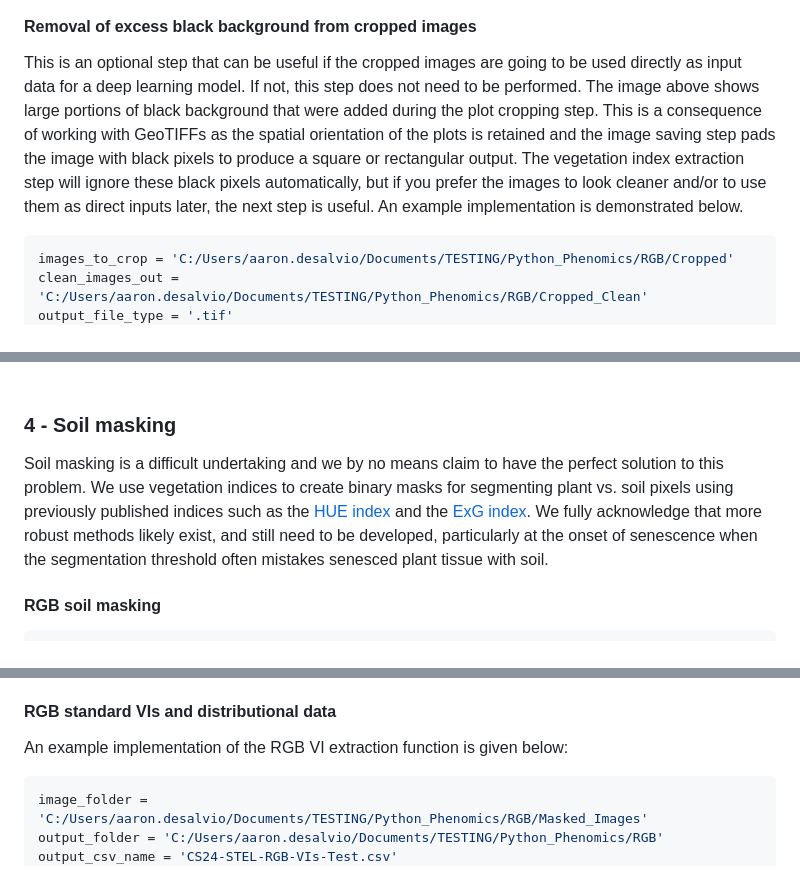
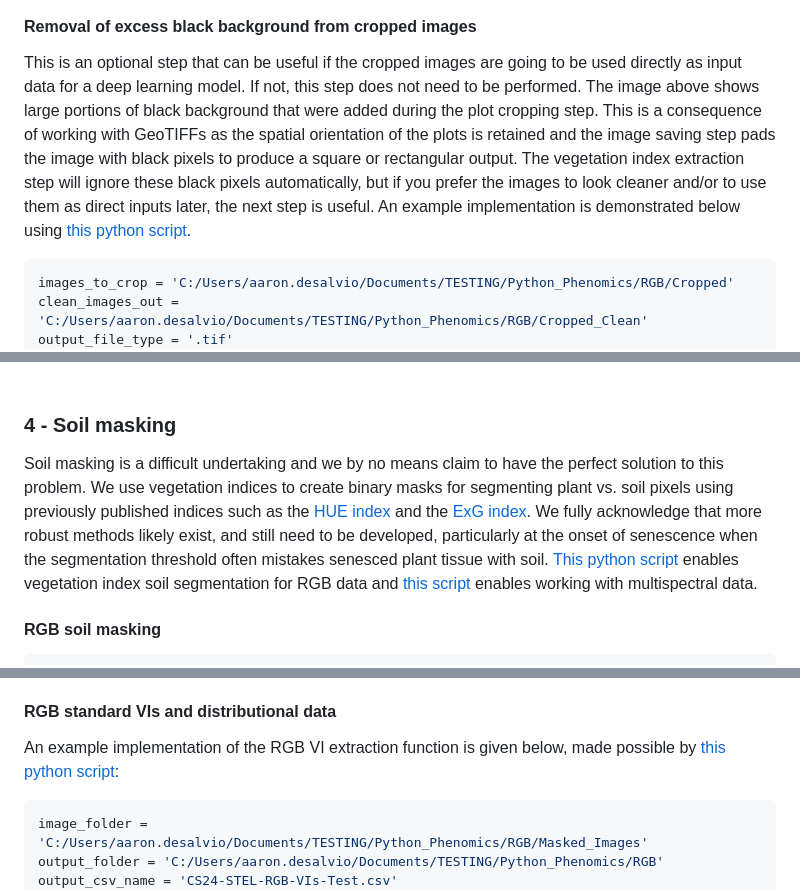
Before and after one commit to ajdesalvio/phenomic-distributional, a Markdown page: README.md, 3 parts joined by grey strips. Rendered like a GitHub page.

````diff
--- a/README.md
+++ b/README.md
@@ -139,7 +140,7 @@ crop_regions_from_ortho(
 </p>
 
 #### Removal of excess black background from cropped images
-This is an optional step that can be useful if the cropped images are going to be used directly as input data for a deep learning model. If not, this step does not need to be performed. The image above shows large portions of black background that were added during the plot cropping step. This is a consequence of working with GeoTIFFs as the spatial orientation of the plots is retained and the image saving step pads the image with black pixels to produce a square or rectangular output. The vegetation index extraction step will ignore these black pixels automatically, but if you prefer the images to look cleaner and/or to use them as direct inputs later, the next step is useful. An example implementation is demonstrated below.
+This is an optional step that can be useful if the cropped images are going to be used directly as input data for a deep learning model. If not, this step does not need to be performed. The image above shows large portions of black background that were added during the plot cropping step. This is a consequence of working with GeoTIFFs as the spatial orientation of the plots is retained and the image saving step pads the image with black pixels to produce a square or rectangular output. The vegetation index extraction step will ignore these black pixels automatically, but if you prefer the images to look cleaner and/or to use them as direct inputs later, the next step is useful. An example implementation is demonstrated below using [this python script](Python_files/Remove_Black_Background.py).
 ```python
 images_to_crop = 'C:/Users/aaron.desalvio/Documents/TESTING/Python_Phenomics/RGB/Cropped'
 clean_images_out = 'C:/Users/aaron.desalvio/Documents/TESTING/Python_Phenomics/RGB/Cropped_Clean'
@@ -160,7 +161,7 @@ Note that the export directory from `crop_regions_from_ortho()` has become our i
 <div id="p4" />
 
 ### 4 - Soil masking
-Soil masking is a difficult undertaking and we by no means claim to have the perfect solution to this problem. We use vegetation indices to create binary masks for segmenting plant vs. soil pixels using previously published indices such as the [HUE index](https://github.com/OpenDroneMap/FIELDimageR) and the [ExG index](https://www.mdpi.com/2072-4292/12/11/1748). We fully acknowledge that more robust methods likely exist, and still need to be developed, particularly at the onset of senescence when the segmentation threshold often mistakes senesced plant tissue with soil.
+Soil masking is a difficult undertaking and we by no means claim to have the perfect solution to this problem. We use vegetation indices to create binary masks for segmenting plant vs. soil pixels using previously published indices such as the [HUE index](https://github.com/OpenDroneMap/FIELDimageR) and the [ExG index](https://www.mdpi.com/2072-4292/12/11/1748). We fully acknowledge that more robust methods likely exist, and still need to be developed, particularly at the onset of senescence when the segmentation threshold often mistakes senesced plant tissue with soil. [This python script](Python_files/Soil_Masking_RGB.py) enables vegetation index soil segmentation for RGB data and [this script](Python_files/Soil_Masking_MULTI.py) enables working with multispectral data.
 
 #### RGB soil masking
 ```python
@@ -240,7 +241,7 @@ The most crucial parameter here is `my_band_map`. This is a python dictionary th
 Having completed steps to create a shapefile, crop individual experimental units using shapefiles, remove excess black pixels if needed, and segment plant vs. soil pixels, we can now proceed to extract both standard VIs (mean and median values across the entire experimental unit) and distributional VI data by building quantile functions for each experimental unit and evaluating the quantile function at steps of `0.01, 0.02, ... , 1.00`. Both the RGB and multispectral versions of the functions below use parallel processing and data streaming to minimize the impact on RAM usage. In theory, the use of these functions should be constrained by the available hard disk space, not the amount of RAM. Functions are provided for RGB and multispectral data.
 
 #### RGB standard VIs and distributional data
-An example implementation of the RGB VI extraction function is given below:
+An example implementation of the RGB VI extraction function is given below, made possible by [this python script](Python_files/RGB_VIs_Distributional_Multiprocessing.py):
 ```python
 image_folder = 'C:/Users/aaron.desalvio/Documents/TESTING/Python_Phenomics/RGB/Masked_Images'
 output_folder = 'C:/Users/aaron.desalvio/Documents/TESTING/Python_Phenomics/RGB'
````
Also changed, not shown: other parts of README.md (+9 -7 lines).
